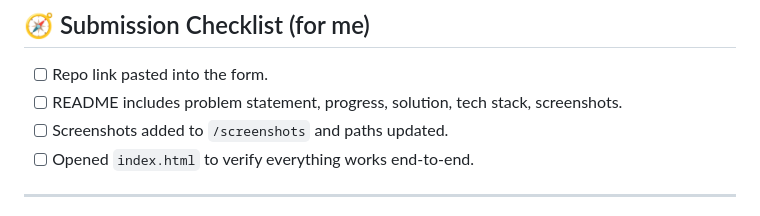
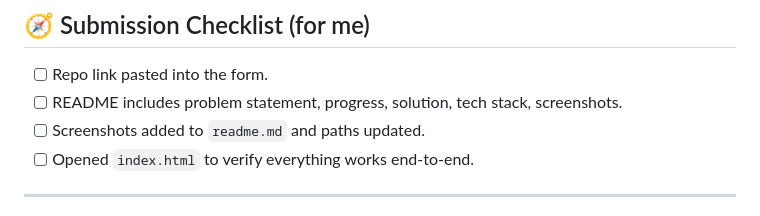
Before and after one commit to Mathur0100/Bot_Busters, a Markdown page: README.md, the part around the change. Rendered like a GitHub page.

```diff
--- a/README.md
+++ b/README.md
@@ -106,7 +106,7 @@ Quantex/
 
 - [ ] Repo link pasted into the form.
 - [ ] README includes problem statement, progress, solution, tech stack, screenshots.
-- [ ] Screenshots added to `/screenshots` and paths updated.
+- [ ] Screenshots added to `readme.md` and paths updated.
 - [ ] Opened `index.html` to verify everything works end-to-end.
 
 ---
```
